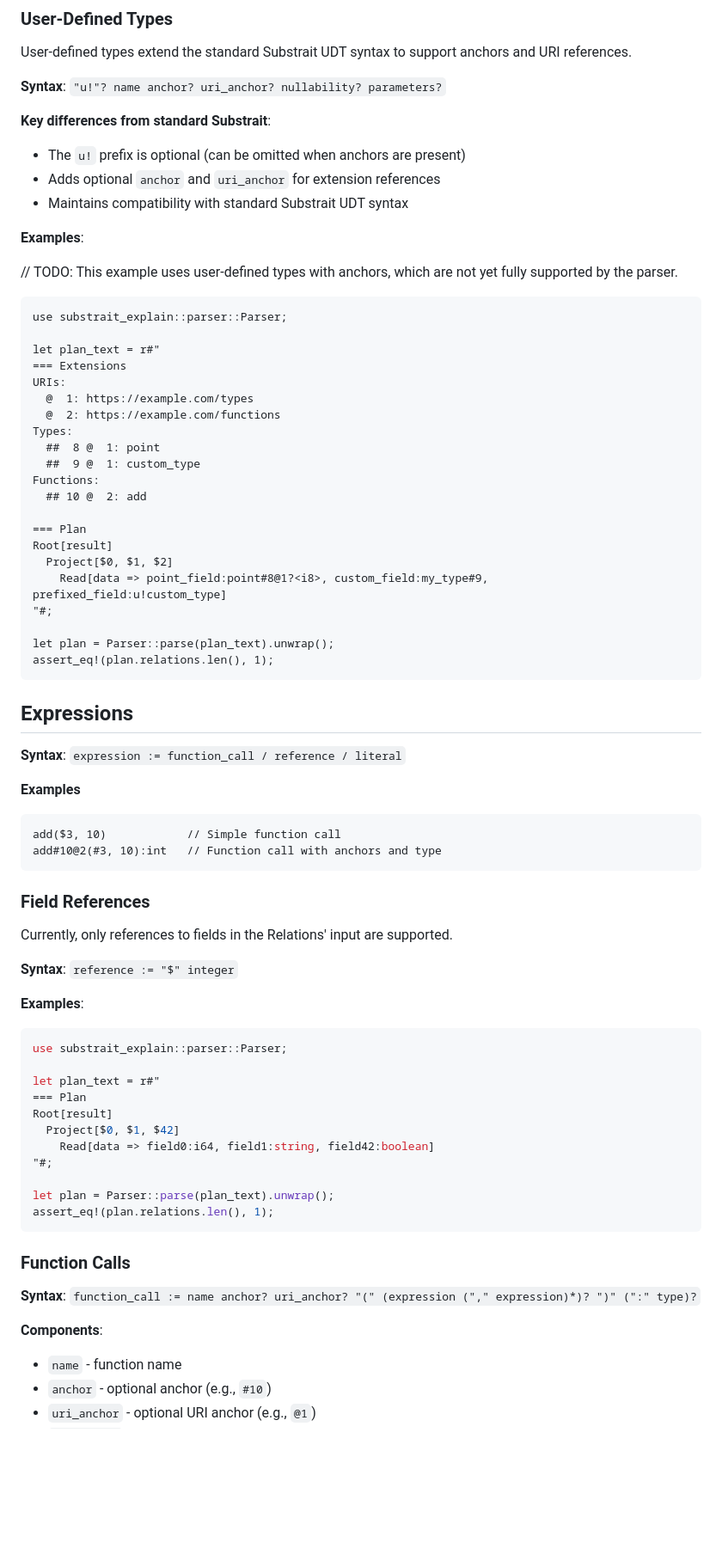
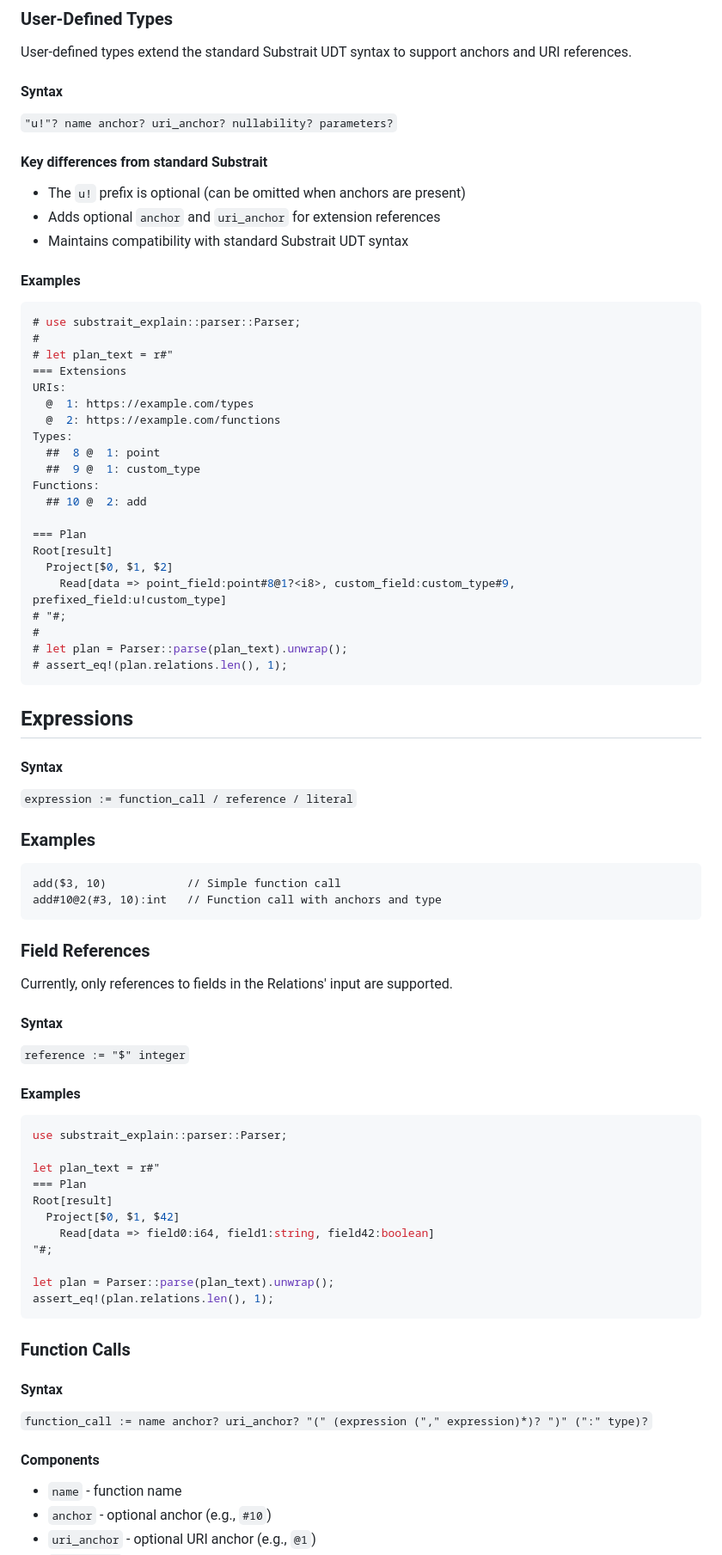
Before and after one commit to DataDog/substrait-explain, a Markdown page: GRAMMAR.md, the part around the change printed below. Shown: that part at 86% size. Rendered like a GitHub page; blank space fills up the shorter version.

````diff
--- a/GRAMMAR.md
+++ b/GRAMMAR.md
@@ -279,22 +298,22 @@ assert_eq!(plan.relations.len(), 1);
 
 User-defined types extend the standard Substrait UDT syntax to support anchors and URI references.
 
-**Syntax**: `"u!"? name anchor? uri_anchor? nullability? parameters?`
+#### Syntax
 
-**Key differences from standard Substrait**:
+`"u!"? name anchor? uri_anchor? nullability? parameters?`
+
+#### Key differences from standard Substrait
 
 - The `u!` prefix is optional (can be omitted when anchors are present)
 - Adds optional `anchor` and `uri_anchor` for extension references
 - Maintains compatibility with standard Substrait UDT syntax
 
-**Examples**:
+#### Examples
 
-// TODO: This example uses user-defined types with anchors, which are not yet fully supported by the parser.
-
-```text
-use substrait_explain::parser::Parser;
-
-let plan_text = r#"
+```rust
+# use substrait_explain::parser::Parser;
+#
+# let plan_text = r#"
 === Extensions
 URIs:
   @  1: https://example.com/types
@@ -308,18 +327,20 @@ Functions:
 === Plan
 Root[result]
   Project[$0, $1, $2]
-    Read[data => point_field:point#8@1?<i8>, custom_field:my_type#9, prefixed_field:u!custom_type]
-"#;
-
-let plan = Parser::parse(plan_text).unwrap();
-assert_eq!(plan.relations.len(), 1);
+    Read[data => point_field:point#8@1?<i8>, custom_field:custom_type#9, prefixed_field:u!custom_type]
+# "#;
+#
+# let plan = Parser::parse(plan_text).unwrap();
+# assert_eq!(plan.relations.len(), 1);
 ```
 
 ## Expressions
 
-**Syntax**: `expression := function_call / reference / literal`
+#### Syntax
 
-**Examples**
+`expression := function_call / reference / literal`
+
+### Examples
 
 ```text
 add($3, 10)            // Simple function call
@@ -330,9 +351,11 @@ add#10@2(#3, 10):int   // Function call with anchors and type
 
 Currently, only references to fields in the Relations' input are supported.
 
-**Syntax**: `reference := "$" integer`
+#### Syntax
 
-**Examples**:
+`reference := "$" integer`
+
+#### Examples
 
 ```rust
 use substrait_explain::parser::Parser;
@@ -350,9 +373,11 @@ assert_eq!(plan.relations.len(), 1);
 
 ### Function Calls
 
-**Syntax**: `function_call := name anchor? uri_anchor? "(" (expression ("," expression)*)? ")" (":" type)?`
+#### Syntax
 
-**Components**:
+`function_call := name anchor? uri_anchor? "(" (expression ("," expression)*)? ")" (":" type)?`
+
+#### Components
 
 - `name` - function name
 - `anchor` - optional anchor (e.g., `#10`)
````
Also changed, not shown: other parts of GRAMMAR.md (+112 -64 lines), CONTRIBUTING.md (+11 -0 lines).
